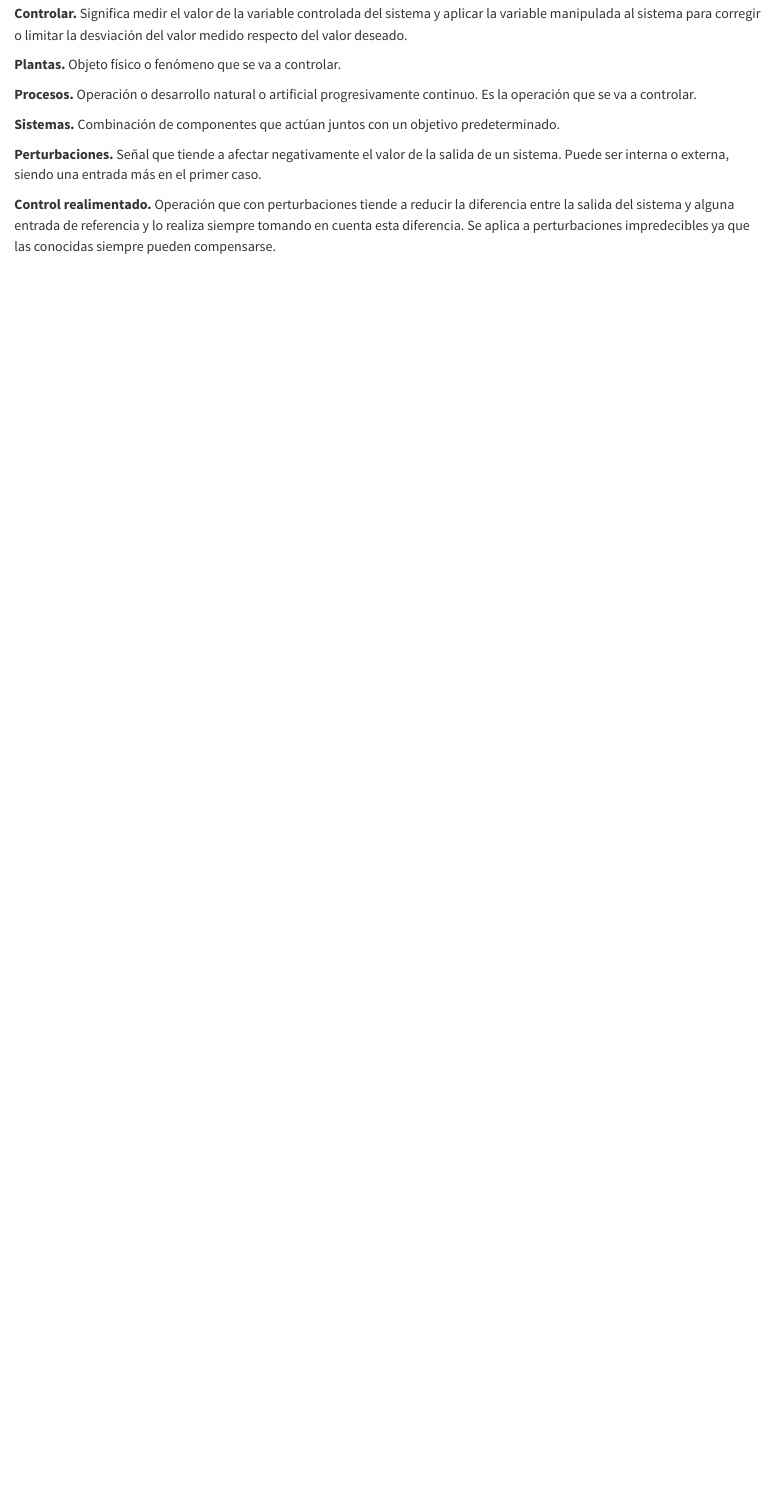
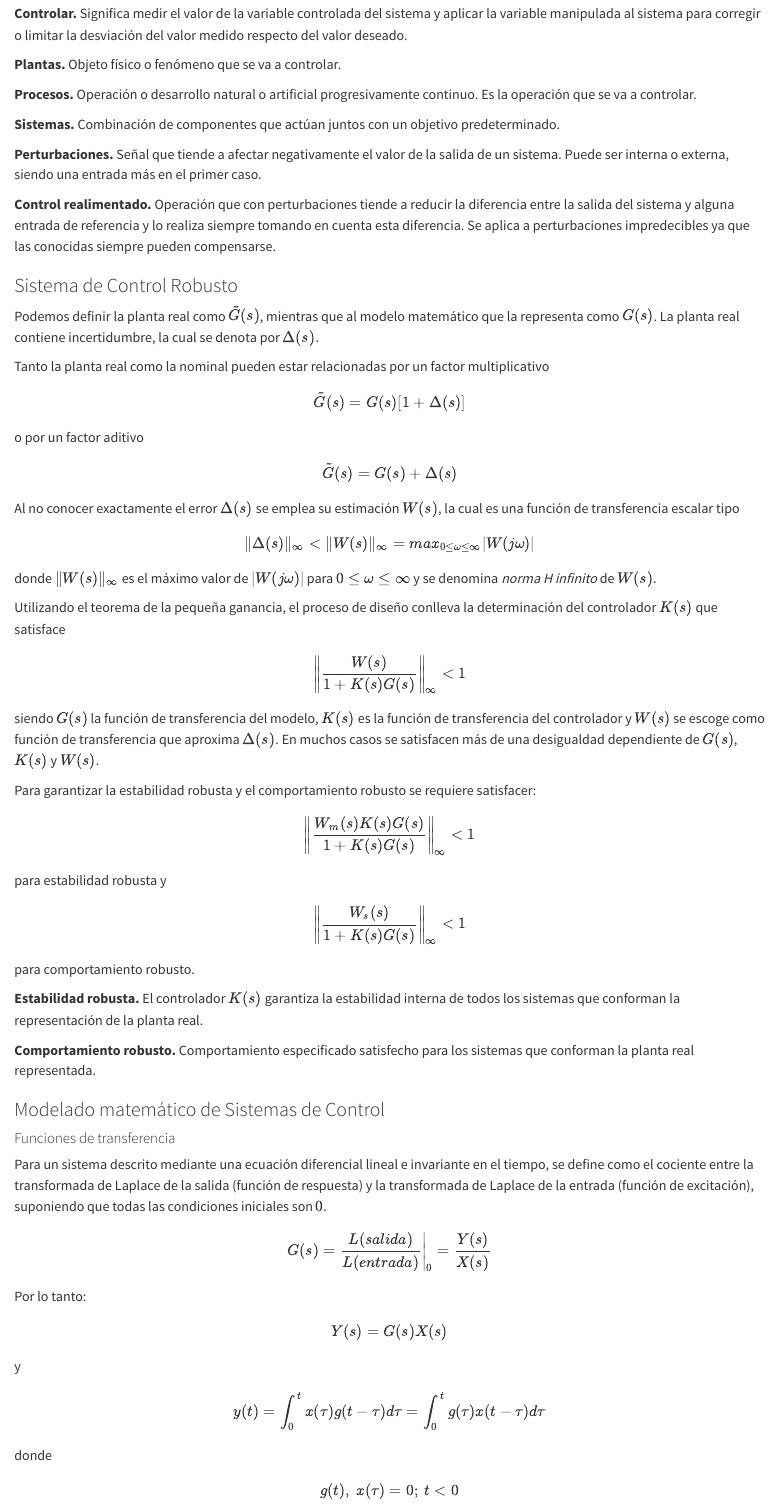
Before and after one commit to LuisEMendoza/CA-UVM, a Quarto document (U01.qmd): the page in a window 1100 px wide, from 280 px down. Rendered offline with R 4.5, knitr and Pandoc in place of Quarto, with nearby package versions.

Commit message:
Contenido agregado

```diff
--- a/U01.qmd
+++ b/U01.qmd
@@ -23,3 +23,79 @@ editor: visual
 **Perturbaciones.** Señal que tiende a afectar negativamente el valor de la salida de un sistema. Puede ser interna o externa, siendo una entrada más en el primer caso.
 
 **Control realimentado.** Operación que con perturbaciones tiende a reducir la diferencia entre la salida del sistema y alguna entrada de referencia y lo realiza siempre tomando en cuenta esta diferencia. Se aplica a perturbaciones impredecibles ya que las conocidas siempre pueden compensarse.
+
+### Sistema de Control Robusto {#sistema-de-control-robusto}
+
+Podemos definir la planta real como $\tilde{G}(s)$, mientras que al modelo matemático que la representa como $G(s)$. La planta real contiene incertidumbre, la cual se denota por $\Delta(s)$.
+
+Tanto la planta real como la nominal pueden estar relacionadas por un factor multiplicativo
+
+$$
+\tilde{G}(s)=G(s)[1+\Delta(s)]
+$$
+
+o por un factor aditivo
+
+$$
+\tilde{G}(s)=G(s)+\Delta(s)
+$$
+
+Al no conocer exactamente el error $\Delta(s)$ se emplea su estimación $W(s)$, la cual es una función de transferencia escalar tipo
+
+$$
+\|\Delta(s)\|_\infty < \|W(s)\|_\infty = max_{0\leq \omega \leq \infty}|W(j\omega)|
+$$
+
+donde $\|W(s)\|_\infty$ es el máximo valor de $|W(j\omega)|$ para $0\leq\omega\leq\infty$ y se denomina *norma H infinito* de $W(s)$.
+
+Utilizando el teorema de la pequeña ganancia, el proceso de diseño conlleva la determinación del controlador $K(s)$ que satisface
+
+$$
+\left \|\frac{W(s)}{1+K(s)G(s)}\right \|_\infty <1
+$$
+
+siendo $G(s)$ la función de transferencia del modelo, $K(s)$ es la función de transferencia del controlador y $W(s)$ se escoge como función de transferencia que aproxima $\Delta(s)$. En muchos casos se satisfacen más de una desigualdad dependiente de $G(s)$, $K(s)$ y $W(s)$.
+
+Para garantizar la estabilidad robusta y el comportamiento robusto se requiere satisfacer:
+
+$$
+\left \|\frac{W_m(s)K(s)G(s)}{1+K(s)G(s)}\right \|_\infty <1
+$$
+
+para estabilidad robusta y
+
+$$
+\left \|\frac{W_s(s)}{1+K(s)G(s)}\right \|_\infty <1
+$$
+
+para comportamiento robusto.
+
+**Estabilidad robusta.** El controlador $K(s)$ garantiza la estabilidad interna de todos los sistemas que conforman la representación de la planta real.
+
+**Comportamiento robusto.** Comportamiento especificado satisfecho para los sistemas que conforman la planta real representada.
+
+### Modelado matemático de Sistemas de Control {#modelado-matemático-de-sistemas-de-control}
+
+#### Funciones de transferencia {#funciones-de-transferencia}
+
+Para un sistema descrito mediante una ecuación diferencial lineal e invariante en el tiempo, se define como el cociente entre la transformada de Laplace de la salida (función de respuesta) y la transformada de Laplace de la entrada (función de excitación), suponiendo que todas las condiciones iniciales son $0$.
+
+$$G(s)=\left. \frac{L(salida)}{L(entrada)} \right |_0 = \frac{Y(s)}{X(s)}$$
+
+Por lo tanto:
+
+$$
+Y(s)=G(s)X(s)
+$$
+
+y
+
+$$
+y(t)=\int_0^t{x(\tau)g(t-\tau)d\tau}=\int_0^t{g(\tau)x(t-\tau)d\tau}
+$$
+
+donde
+
+$$
+g(t), \ x(\tau) =0; \ t<0
+$$
```
Also changed, not shown: docs/search.json, U01.qmd (4 more changed lines), 1 other file.
